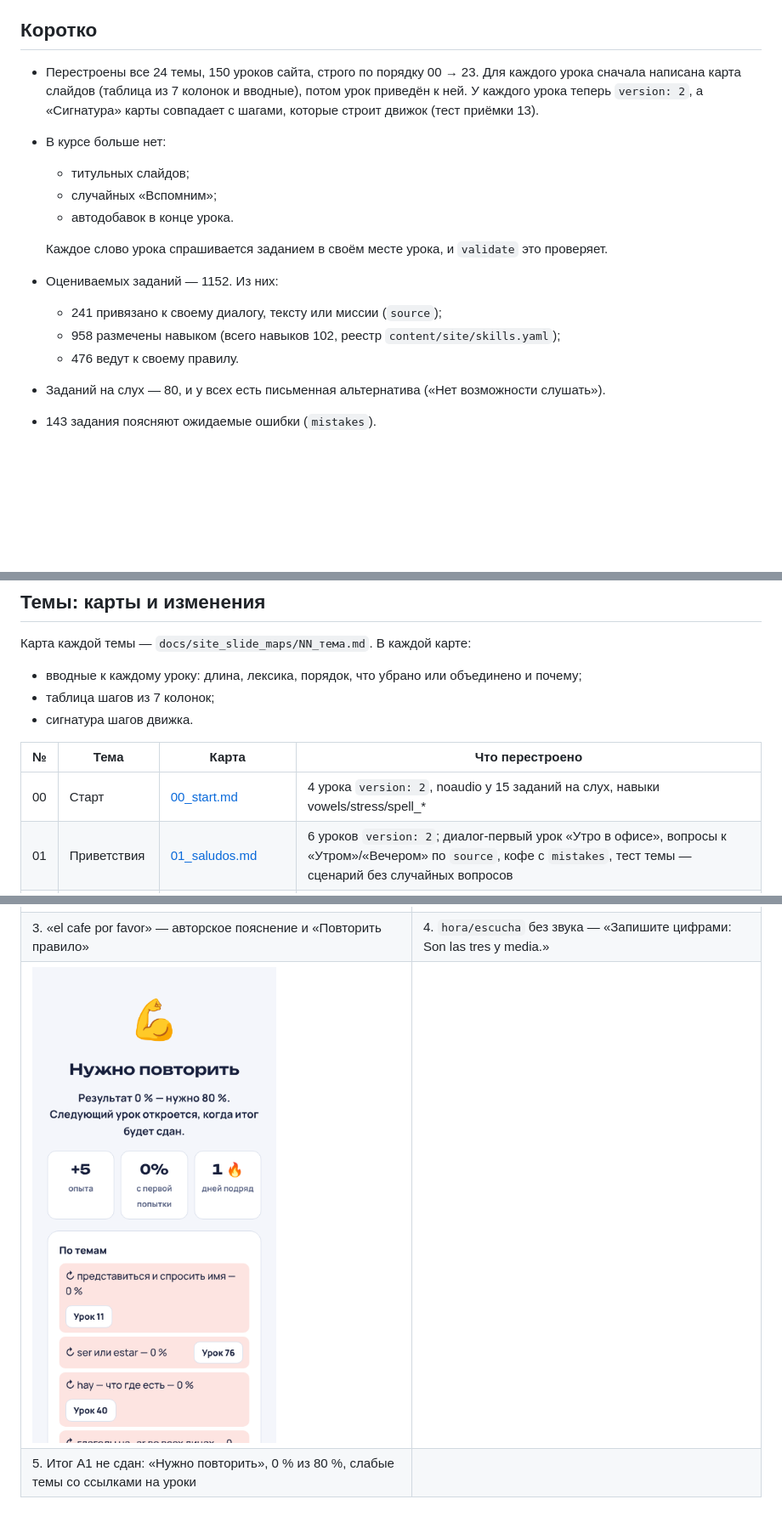
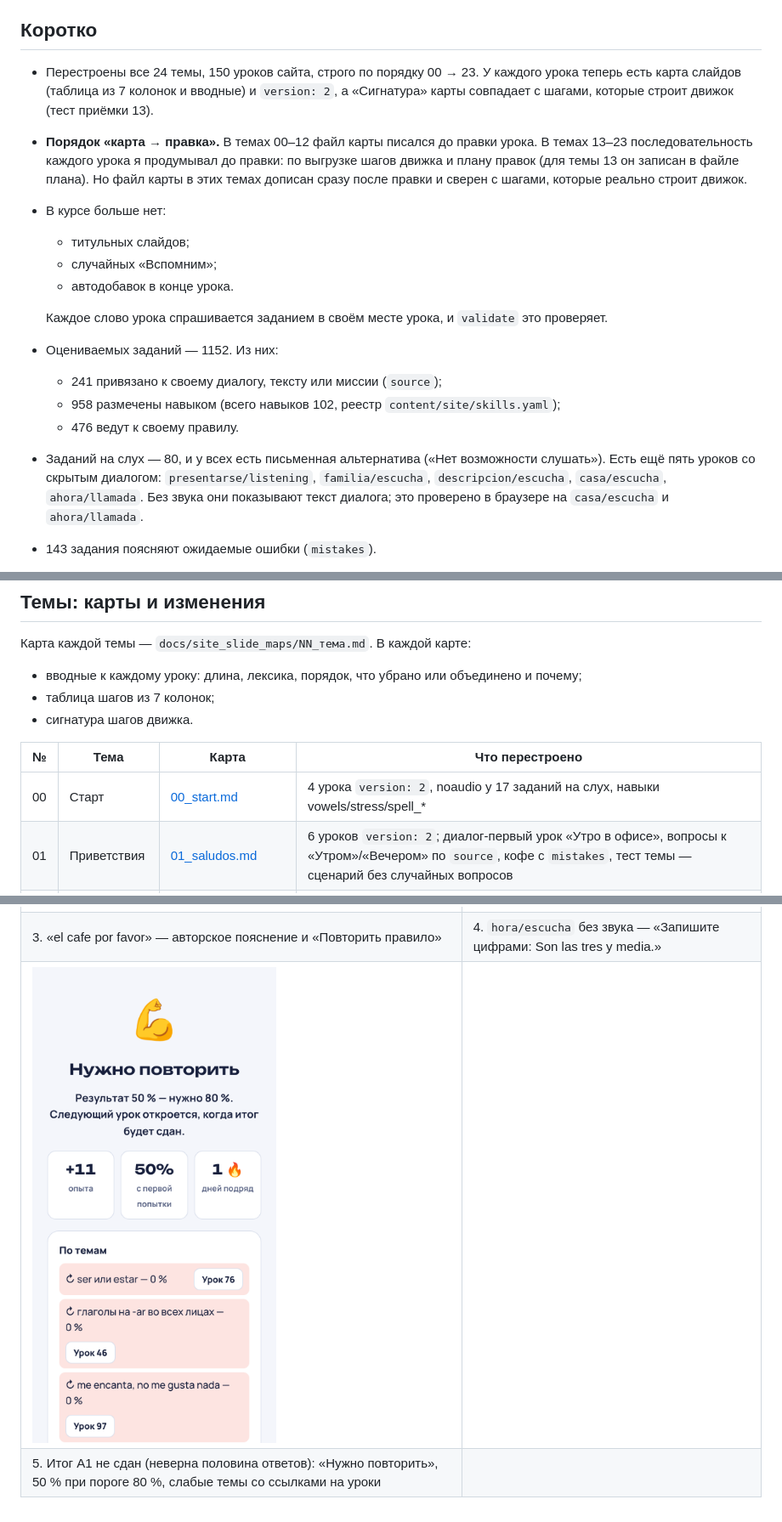
Before and after one commit to JudithPena/Espa-ol-cada-d-a, a Markdown page: docs/a0_a1_fixes_report.md, 3 parts joined by grey strips. Shown at 85% size. Drawn GitHub-style; pictures changed too: docs/a0_a1_fixes_report/05_control_fail.png; blank space fills up the shorter version.

Commit message:
Отчёт доводки: честный порядок «карта → правка», скрытые диалоги без звука
В отчёте исправлено утверждение о порядке работы. В темах 00–12 карта
писалась до правки урока. В темах 13–23 последовательность продумывалась
до правки, а файл карты дописывался после и сверялся с шагами движка.
Добавлено, что пять уроков со скрытым диалогом без звука показывают его
текст; в браузере это проверено на casa/escucha и ahora/llamada.

На экране результата между числом и «%» теперь неразрывный пробел,
поэтому «0 %» не разрывается между строками. Скриншот итога A1
переснят на тех же 390 px с плотностью ×2. В журнале у темы 00
исправлено число: альтернатива есть у 17 заданий на слух.

Co-Authored-By: Claude Opus 5.5 <noreply@anthropic.com>
Claude-Session: https://claude.ai/code/session_01GprUmfVYvUUdaWkUV13U6d

```diff
--- a/docs/a0_a1_fixes_report.md
+++ b/docs/a0_a1_fixes_report.md
@@ -16,9 +16,12 @@
 
 ## Коротко
 
-- Перестроены все 24 темы, 150 уроков сайта, строго по порядку 00 → 23. Для каждого урока сначала написана карта
-  слайдов (таблица из 7 колонок и вводные), потом урок приведён к ней. У каждого урока теперь `version: 2`, а
-  «Сигнатура» карты совпадает с шагами, которые строит движок (тест приёмки 13).
+- Перестроены все 24 темы, 150 уроков сайта, строго по порядку 00 → 23. У каждого урока теперь есть карта слайдов
+  (таблица из 7 колонок и вводные) и `version: 2`, а «Сигнатура» карты совпадает с шагами, которые строит движок
+  (тест приёмки 13).
+- **Порядок «карта → правка».** В темах 00–12 файл карты писался до правки урока. В темах 13–23 последовательность
+  каждого урока я продумывал до правки: по выгрузке шагов движка и плану правок (для темы 13 он записан в файле
+  плана). Но файл карты в этих темах дописан сразу после правки и сверен с шагами, которые реально строит движок.
 - В курсе больше нет:
   - титульных слайдов;
   - случайных «Вспомним»;
@@ -29,7 +32,9 @@
   - 241 привязано к своему диалогу, тексту или миссии (`source`);
   - 958 размечены навыком (всего навыков 102, реестр `content/site/skills.yaml`);
   - 476 ведут к своему правилу.
-- Заданий на слух — 80, и у всех есть письменная альтернатива («Нет возможности слушать»).
+- Заданий на слух — 80, и у всех есть письменная альтернатива («Нет возможности слушать»). Есть ещё пять уроков со
+  скрытым диалогом: `presentarse/listening`, `familia/escucha`, `descripcion/escucha`, `casa/escucha`, `ahora/llamada`.
+  Без звука они показывают текст диалога; это проверено в браузере на `casa/escucha` и `ahora/llamada`.
 - 143 задания поясняют ожидаемые ошибки (`mistakes`).
 - Итог A0 (`familia/repaso`) и итог A1 (`final/examen`) — контроль с порогом 80 %. Тесты 23 тем оцениваются по тому же
   правилу (`check: soft`), но дальше пускают. В четырёх уроках «Повторение» (темы 5, 12, 16, 20) есть запланированное
@@ -65,7 +70,7 @@
 
 | № | Тема | Карта | Что перестроено |
 |---|---|---|---|
-| 00 | Старт | [00_start.md](site_slide_maps/00_start.md) | 4 урока `version: 2`, noaudio у 15 заданий на слух, навыки vowels/stress/spell_* |
+| 00 | Старт | [00_start.md](site_slide_maps/00_start.md) | 4 урока `version: 2`, noaudio у 17 заданий на слух, навыки vowels/stress/spell_* |
 | 01 | Приветствия | [01_saludos.md](site_slide_maps/01_saludos.md) | 6 уроков `version: 2`; диалог-первый урок «Утро в офисе», вопросы к «Утром»/«Вечером» по `source`, кофе с `mistakes`, тест темы — сценарий без случайных вопросов |
 | 02 | Знакомство | [02_presentarse.md](site_slide_maps/02_presentarse.md) | 5 уроков `version: 2`; «Как тебя зовут?» с разговора и мини-миссией «Познакомьтесь», вопросы к `party`/`hotel`/`neighbour`/`class`, тест темы — сценарий |
 | 03 | Язык занятий | [03_en_clase.md](site_slide_maps/03_en_clase.md) | 5 уроков `version: 2`; практикум с задания, миссия с именем ученика, вопрос на ¿Cómo se dice…?, тест темы — сценарий |
@@ -179,4 +184,4 @@
 | ![Ввод «el cafe por favor»](a0_a1_fixes_report/03_write_mistake.png) | ![Задание на слух без звука](a0_a1_fixes_report/04_noaudio.png) |
 | 3. «el cafe por favor» — авторское пояснение и «Повторить правило» | 4. `hora/escucha` без звука — «Запишите цифрами: Son las tres y media.» |
 | ![Итог A1 не сдан](a0_a1_fixes_report/05_control_fail.png) | |
-| 5. Итог A1 не сдан: «Нужно повторить», 0 % из 80 %, слабые темы со ссылками на уроки | |
+| 5. Итог A1 не сдан (неверна половина ответов): «Нужно повторить», 50 % при пороге 80 %, слабые темы со ссылками на уроки | |
```
Also changed, not shown: docs/a0_a1_fixes_progress.md (+1 -1 lines), 2 other files.
